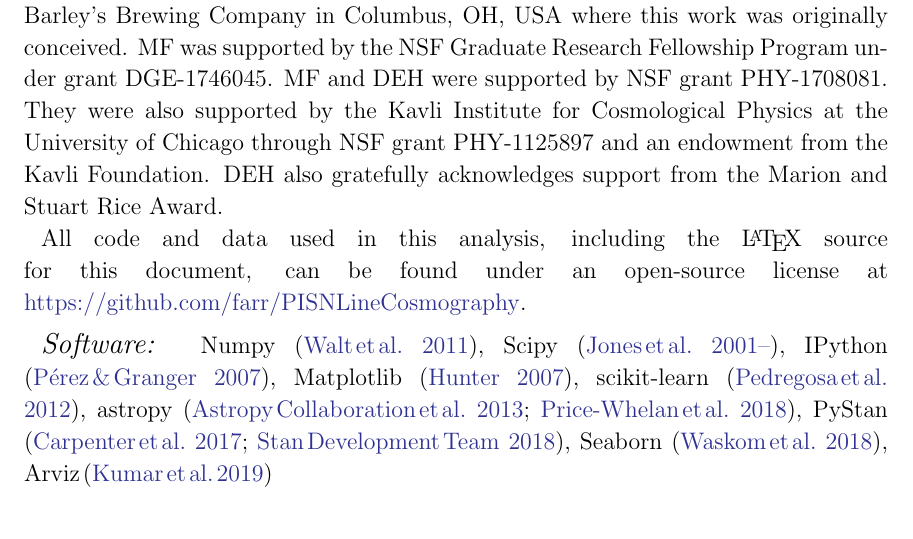
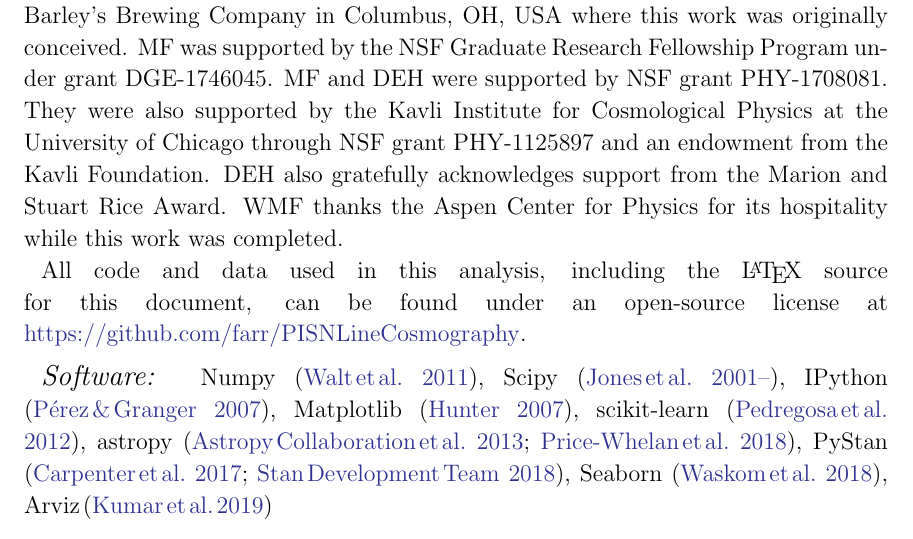
Before and after one commit to farr/PISNLineCosmography, a LaTeX paper (paper/pisn-line.tex): part of page 7 of 12, cut so that both start at the same text. Compiled offline with LaTeX, dvips and Ghostscript.

Commit message:
Add acknowledgment for ACP.

```diff
--- a/paper/pisn-line.tex
+++ b/paper/pisn-line.tex
@@ -412,7 +412,13 @@ We thank Stephen Feeney for providing a sounding board for the methods discussed
 in this paper.  We thank Jon Gair for providing a thorough and helpful LIGO
 Scientific Collaboration internal review.  We acknowledge the 2018 April APS
 Meeting and Barley's Brewing Company in Columbus, OH, USA where this work was
-originally conceived. MF was supported by the NSF Graduate Research Fellowship Program under grant DGE-1746045. MF and DEH were supported by  NSF grant PHY-1708081. They were also supported by the Kavli Institute for Cosmological Physics at the University of Chicago through NSF grant PHY-1125897 and an endowment from the Kavli Foundation. DEH also gratefully acknowledges support from the Marion and Stuart Rice Award.
+originally conceived. MF was supported by the NSF Graduate Research Fellowship
+Program under grant DGE-1746045. MF and DEH were supported by  NSF grant
+PHY-1708081. They were also supported by the Kavli Institute for Cosmological
+Physics at the University of Chicago through NSF grant PHY-1125897 and an
+endowment from the Kavli Foundation. DEH also gratefully acknowledges support
+from the Marion and Stuart Rice Award.  WMF thanks the Aspen Center for Physics
+for its hospitality while this work was completed.
 
 All code and data used in this analysis, including the \LaTeX{} source for this
 document, can be found under an open-source license at
```
